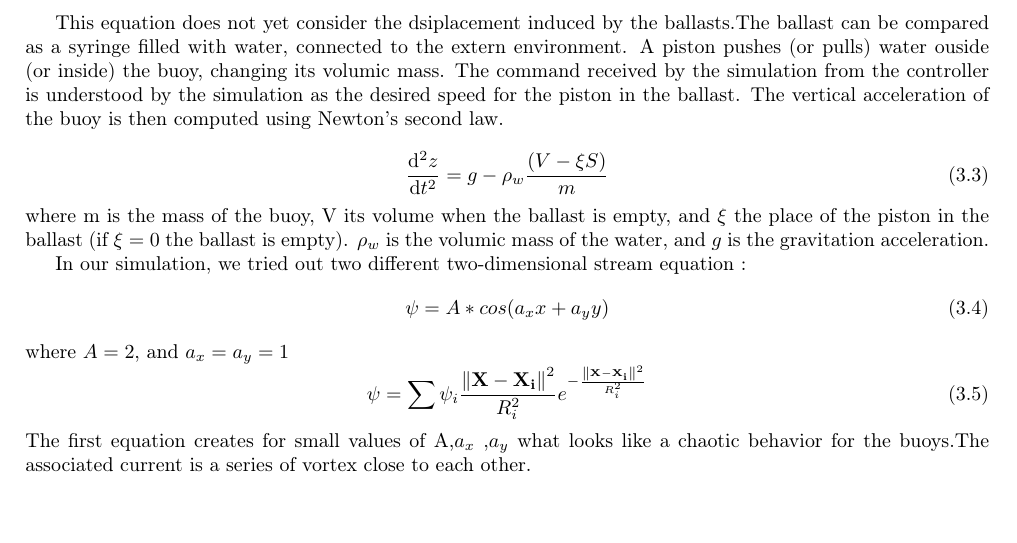
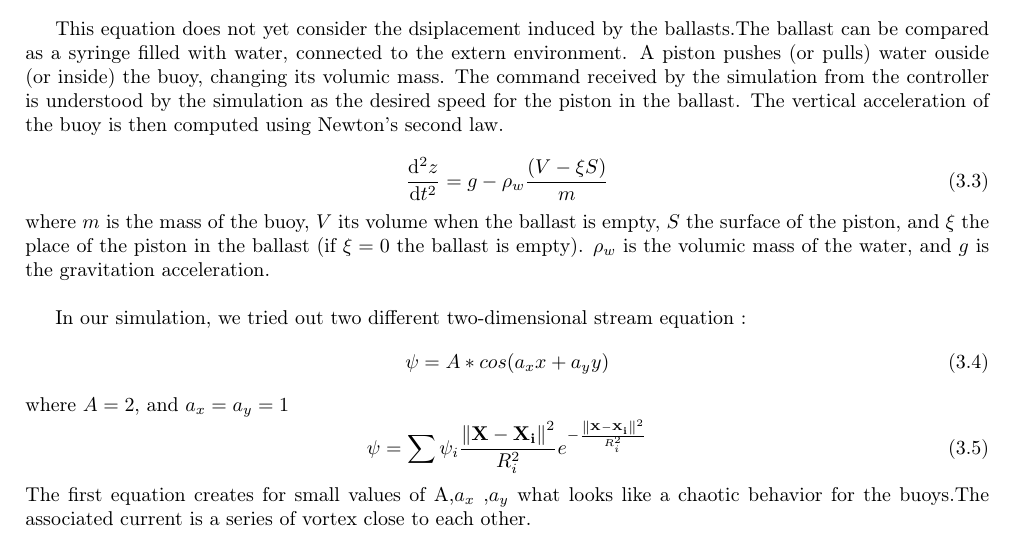
Before and after one commit to ENSTA-Bretagne-Shepherd/Rapport, a LaTeX thesis (Rapport.tex): part of page 19 of 34, cut so that both start at the same text. Compiled offline with pdfLaTeX.

Commit message:
Update on Overleaf.

```diff
--- a/Rapport.tex
+++ b/Rapport.tex
@@ -462,7 +462,7 @@ The vertical acceleration of the buoy is then computed using Newton's second law
 \begin{equation}
 \frac{\mathrm{d^2} z}{\mathrm{d} t^2}= g-\rho_w \frac {\left ( V-\xi S \right )}{m}
 \end{equation}
-where m is the mass of the buoy, V its volume when the ballast is empty, and $\xi$ the place of the piston in the ballast (if $\xi = 0$ the ballast is empty). $\rho_w$ is the volumic mass of the water, and $g$ is the gravitation acceleration.
+where $m$ is the mass of the buoy, $V$ its volume when the ballast is empty, $S$ the surface of the piston, and $\xi$ the place of the piston in the ballast (if $\xi = 0$ the ballast is empty). $\rho_w$ is the volumic mass of the water, and $g$ is the gravitation acceleration.\\
 
 
 In our simulation, we tried out two different two-dimensional stream equation :
```
